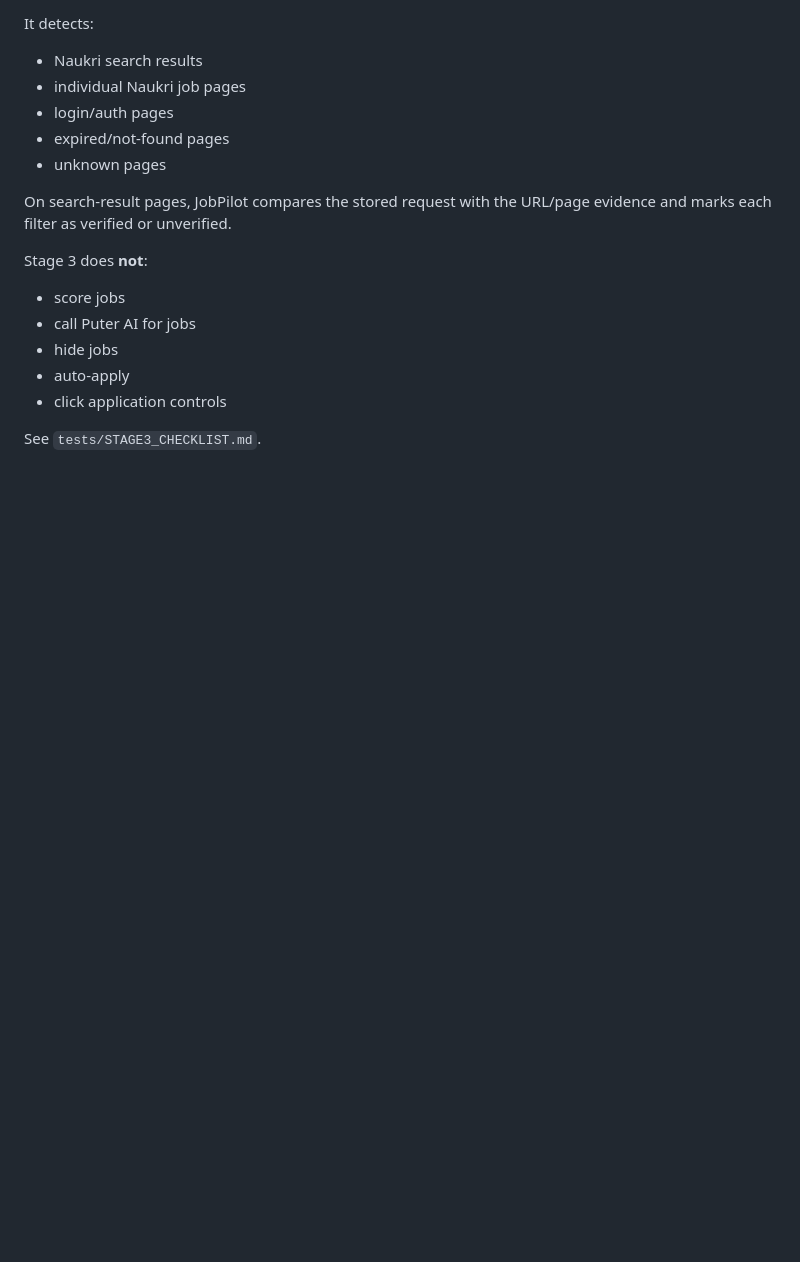
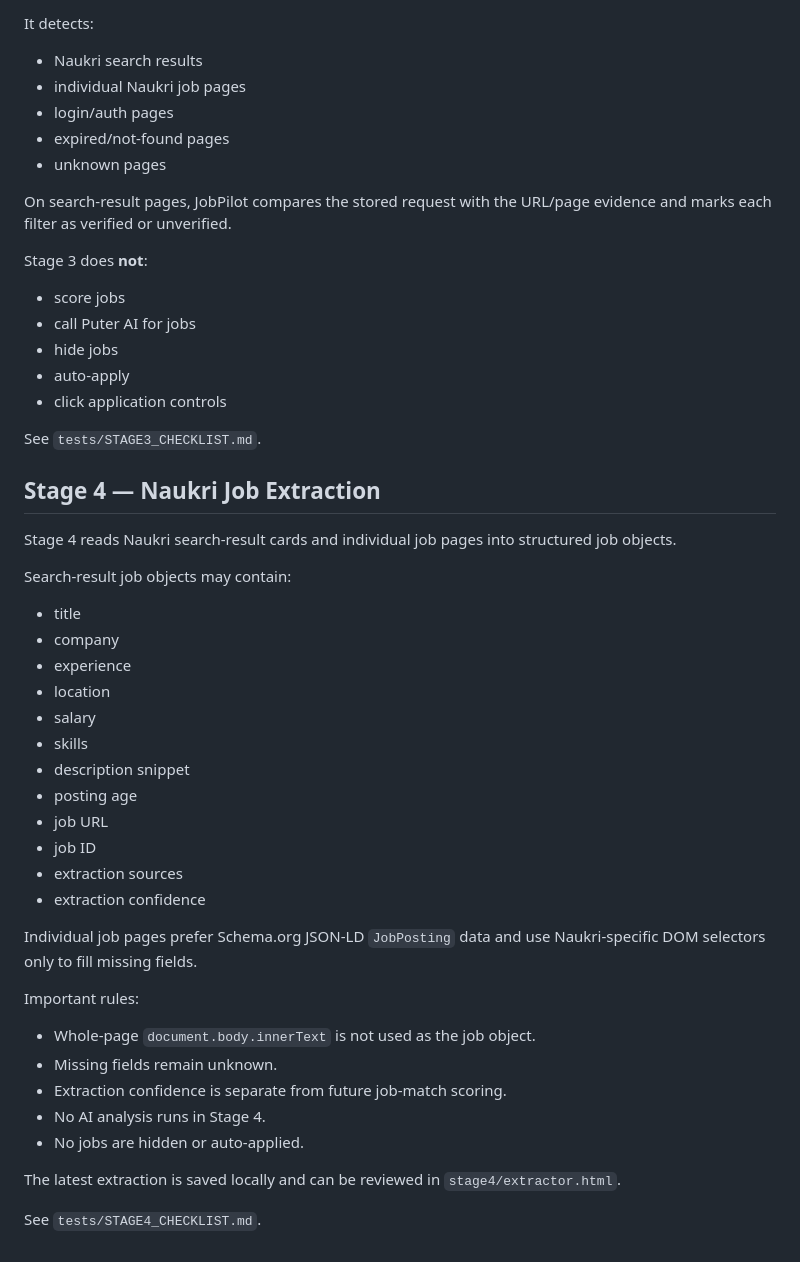
Before and after one commit to Rohit30418/jobfinderextention, a Markdown page: README.md, the part around the change. Rendered like a GitHub page; blank space fills up the shorter version.

Commit message:
Document Stage 4 Naukri extraction

```diff
--- a/README.md
+++ b/README.md
@@ -164,3 +164,37 @@ Stage 3 does **not**:
 - click application controls
 
 See `tests/STAGE3_CHECKLIST.md`.
+
+
+## Stage 4 — Naukri Job Extraction
+
+Stage 4 reads Naukri search-result cards and individual job pages into structured job objects.
+
+Search-result job objects may contain:
+
+- title
+- company
+- experience
+- location
+- salary
+- skills
+- description snippet
+- posting age
+- job URL
+- job ID
+- extraction sources
+- extraction confidence
+
+Individual job pages prefer Schema.org JSON-LD `JobPosting` data and use Naukri-specific DOM selectors only to fill missing fields.
+
+Important rules:
+
+- Whole-page `document.body.innerText` is not used as the job object.
+- Missing fields remain unknown.
+- Extraction confidence is separate from future job-match scoring.
+- No AI analysis runs in Stage 4.
+- No jobs are hidden or auto-applied.
+
+The latest extraction is saved locally and can be reviewed in `stage4/extractor.html`.
+
+See `tests/STAGE4_CHECKLIST.md`.
```
